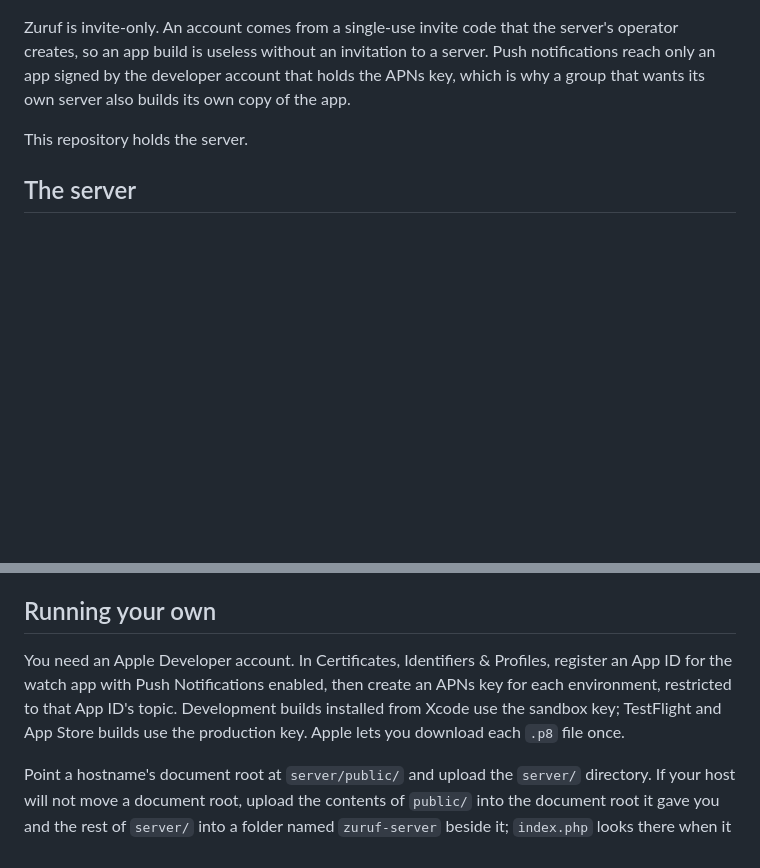
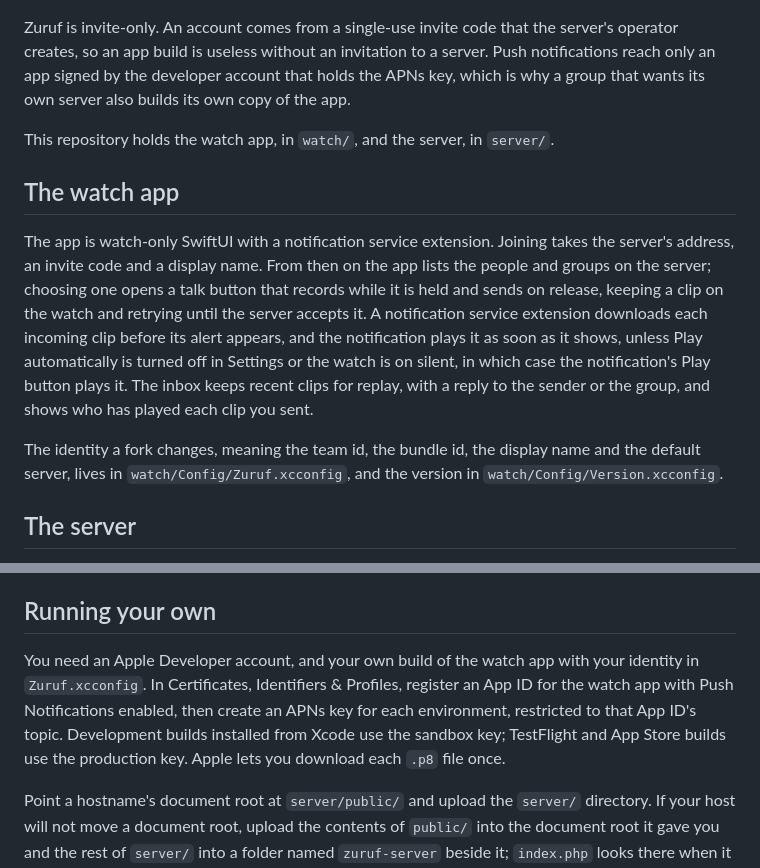
Before and after one commit to excelano/zuruf, a Markdown page: README.md, 2 parts joined by grey strips. GitHub-like rendering; blank space fills up the shorter version.

Commit message:
README: describe the watch app

```diff
--- a/README.md
+++ b/README.md
@@ -6,7 +6,13 @@ Messages are stored and forwarded rather than streamed. The watch records a clip
 
 Zuruf is invite-only. An account comes from a single-use invite code that the server's operator creates, so an app build is useless without an invitation to a server. Push notifications reach only an app signed by the developer account that holds the APNs key, which is why a group that wants its own server also builds its own copy of the app.
 
-This repository holds the server.
+This repository holds the watch app, in `watch/`, and the server, in `server/`.
+
+## The watch app
+
+The app is watch-only SwiftUI with a notification service extension. Joining takes the server's address, an invite code and a display name. From then on the app lists the people and groups on the server; choosing one opens a talk button that records while it is held and sends on release, keeping a clip on the watch and retrying until the server accepts it. A notification service extension downloads each incoming clip before its alert appears, and the notification plays it as soon as it shows, unless Play automatically is turned off in Settings or the watch is on silent, in which case the notification's Play button plays it. The inbox keeps recent clips for replay, with a reply to the sender or the group, and shows who has played each clip you sent.
+
+The identity a fork changes, meaning the team id, the bundle id, the display name and the default server, lives in `watch/Config/Zuruf.xcconfig`, and the version in `watch/Config/Version.xcconfig`.
 
 ## The server
 
@@ -29,7 +35,7 @@ Only `public/` is reachable from the web. Everything else sits beside it, so the
 
 ## Running your own
 
-You need an Apple Developer account. In Certificates, Identifiers & Profiles, register an App ID for the watch app with Push Notifications enabled, then create an APNs key for each environment, restricted to that App ID's topic. Development builds installed from Xcode use the sandbox key; TestFlight and App Store builds use the production key. Apple lets you download each `.p8` file once.
+You need an Apple Developer account, and your own build of the watch app with your identity in `Zuruf.xcconfig`. In Certificates, Identifiers & Profiles, register an App ID for the watch app with Push Notifications enabled, then create an APNs key for each environment, restricted to that App ID's topic. Development builds installed from Xcode use the sandbox key; TestFlight and App Store builds use the production key. Apple lets you download each `.p8` file once.
 
 Point a hostname's document root at `server/public/` and upload the `server/` directory. If your host will not move a document root, upload the contents of `public/` into the document root it gave you and the rest of `server/` into a folder named `zuruf-server` beside it; `index.php` looks there when it finds no server beside itself. The server must sit at the root of its hostname, and it refuses plain HTTP. Copy `config.example.php` to `config.php`, fill in your team id, the watch app's bundle id, both key ids, and a long random admin token, and put the `.p8` files in `keys/`. Then add an hourly cron job:
 
```
